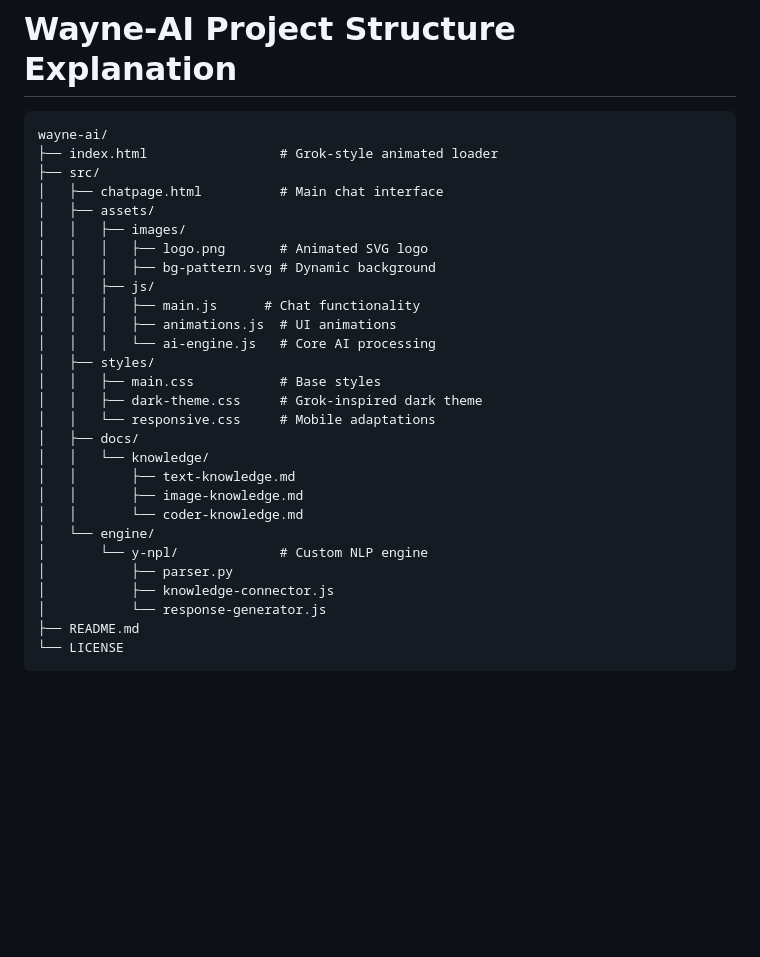
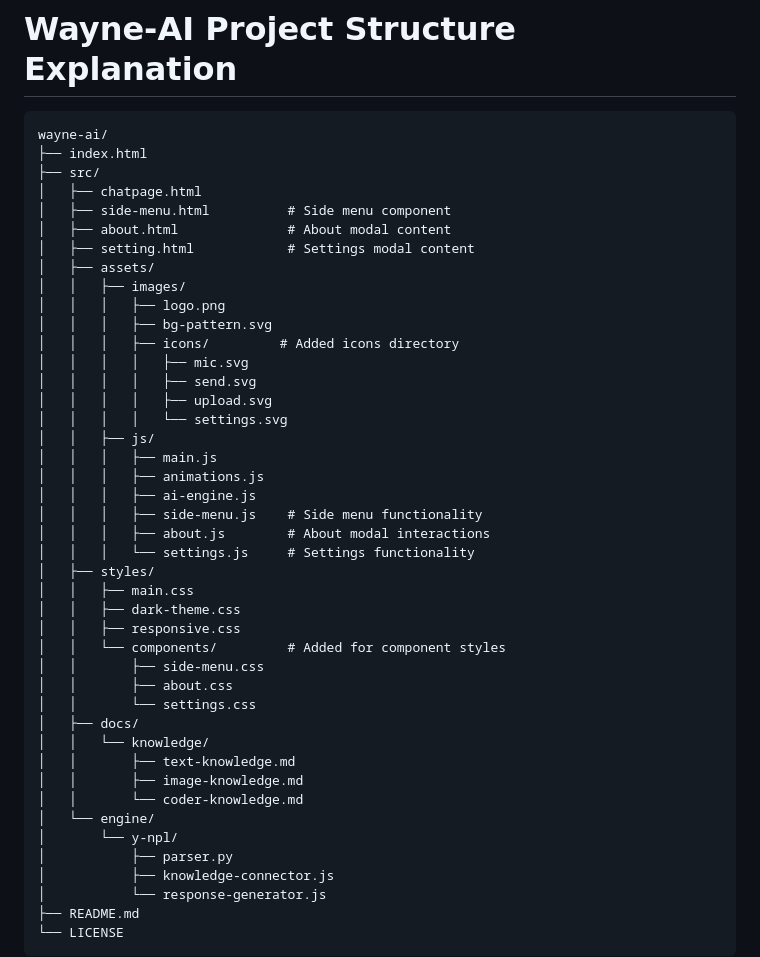
Before and after one commit to Smartburme/wayne-ai-v1, a Markdown page: README.md, the part around the change. Rendered like a GitHub page; blank space fills up the shorter version.

````diff
--- a/README.md
+++ b/README.md
@@ -1,28 +1,43 @@
 # Wayne-AI Project Structure Explanation
 ```
 wayne-ai/
-├── index.html                 # Grok-style animated loader
+├── index.html
 ├── src/
-│   ├── chatpage.html          # Main chat interface
+│   ├── chatpage.html
+│   ├── side-menu.html          # Side menu component
+│   ├── about.html              # About modal content
+│   ├── setting.html            # Settings modal content
 │   ├── assets/
 │   │   ├── images/
-│   │   │   ├── logo.png       # Animated SVG logo
-│   │   │   ├── bg-pattern.svg # Dynamic background
+│   │   │   ├── logo.png
+│   │   │   ├── bg-pattern.svg
+│   │   │   ├── icons/         # Added icons directory
+│   │   │   │   ├── mic.svg
+│   │   │   │   ├── send.svg
+│   │   │   │   ├── upload.svg
+│   │   │   │   └── settings.svg
 │   │   ├── js/
-│   │   │   ├── main.js      # Chat functionality
-│   │   │   ├── animations.js  # UI animations
-│   │   │   └── ai-engine.js   # Core AI processing
+│   │   │   ├── main.js
+│   │   │   ├── animations.js
+│   │   │   ├── ai-engine.js
+│   │   │   ├── side-menu.js    # Side menu functionality
+│   │   │   ├── about.js        # About modal interactions
+│   │   │   └── settings.js     # Settings functionality
 │   ├── styles/
-│   │   ├── main.css           # Base styles
-│   │   ├── dark-theme.css     # Grok-inspired dark theme
-│   │   └── responsive.css     # Mobile adaptations
+│   │   ├── main.css
+│   │   ├── dark-theme.css
+│   │   ├── responsive.css
+│   │   └── components/         # Added for component styles
+│   │       ├── side-menu.css
+│   │       ├── about.css
+│   │       └── settings.css
 │   ├── docs/
 │   │   └── knowledge/
 │   │       ├── text-knowledge.md
 │   │       ├── image-knowledge.md
 │   │       └── coder-knowledge.md
 │   └── engine/
-│       └── y-npl/             # Custom NLP engine
+│       └── y-npl/
 │           ├── parser.py
 │           ├── knowledge-connector.js
 │           └── response-generator.js
````
